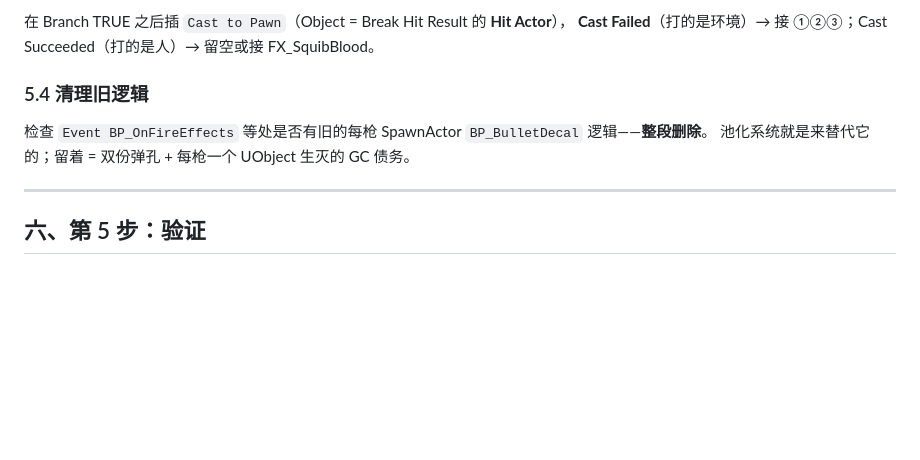
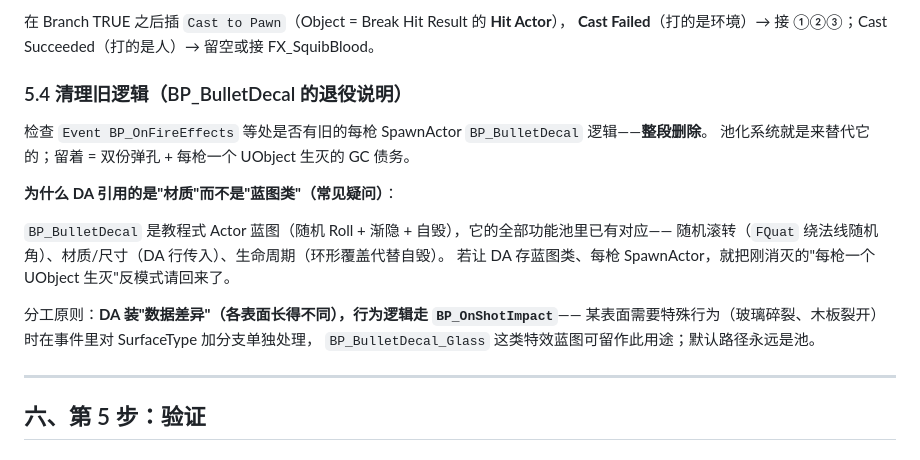
Before and after one commit to x-PiXiu/Sightline, a Markdown page: docs/client/09-击中贴画系统操作手册.md, the part around the change. Rendered like a GitHub page; blank space fills up the shorter version.

Commit message:
docs(client): 09 手册 5.4 补 BP_BulletDecal 退役说明——DA 引用材质而非蓝图类的原因、功能对照表、DA装数据差异/BP_OnShotImpact装行为逻辑的分工原则

```diff
--- a/docs/client/09-击中贴画系统操作手册.md
+++ b/docs/client/09-击中贴画系统操作手册.md
@@ -214,10 +214,20 @@ Event BP_OnShotImpact (Hit, SurfaceType)
 在 Branch TRUE 之后插 `Cast to Pawn`（Object = Break Hit Result 的 **Hit Actor**），
 **Cast Failed**（打的是环境）→ 接 ①②③；Cast Succeeded（打的是人）→ 留空或接 FX_SquibBlood。
 
-### 5.4 清理旧逻辑
+### 5.4 清理旧逻辑（BP_BulletDecal 的退役说明）
 
 检查 `Event BP_OnFireEffects` 等处是否有旧的每枪 SpawnActor `BP_BulletDecal` 逻辑——**整段删除**。
 池化系统就是来替代它的；留着 = 双份弹孔 + 每枪一个 UObject 生灭的 GC 债务。
+
+**为什么 DA 引用的是"材质"而不是"蓝图类"（常见疑问）**：
+
+`BP_BulletDecal` 是教程式 Actor 蓝图（随机 Roll + 渐隐 + 自毁），它的全部功能池里已有对应——
+随机滚转（`FQuat` 绕法线随机角）、材质/尺寸（DA 行传入）、生命周期（环形覆盖代替自毁）。
+若让 DA 存蓝图类、每枪 SpawnActor，就把刚消灭的"每枪一个 UObject 生灭"反模式请回来了。
+
+分工原则：**DA 装"数据差异"（各表面长得不同），行为逻辑走 `BP_OnShotImpact`**——
+某表面需要特殊行为（玻璃碎裂、木板裂开）时在事件里对 SurfaceType 加分支单独处理，
+`BP_BulletDecal_Glass` 这类特效蓝图可留作此用途；默认路径永远是池。
 
 ---
 
```
